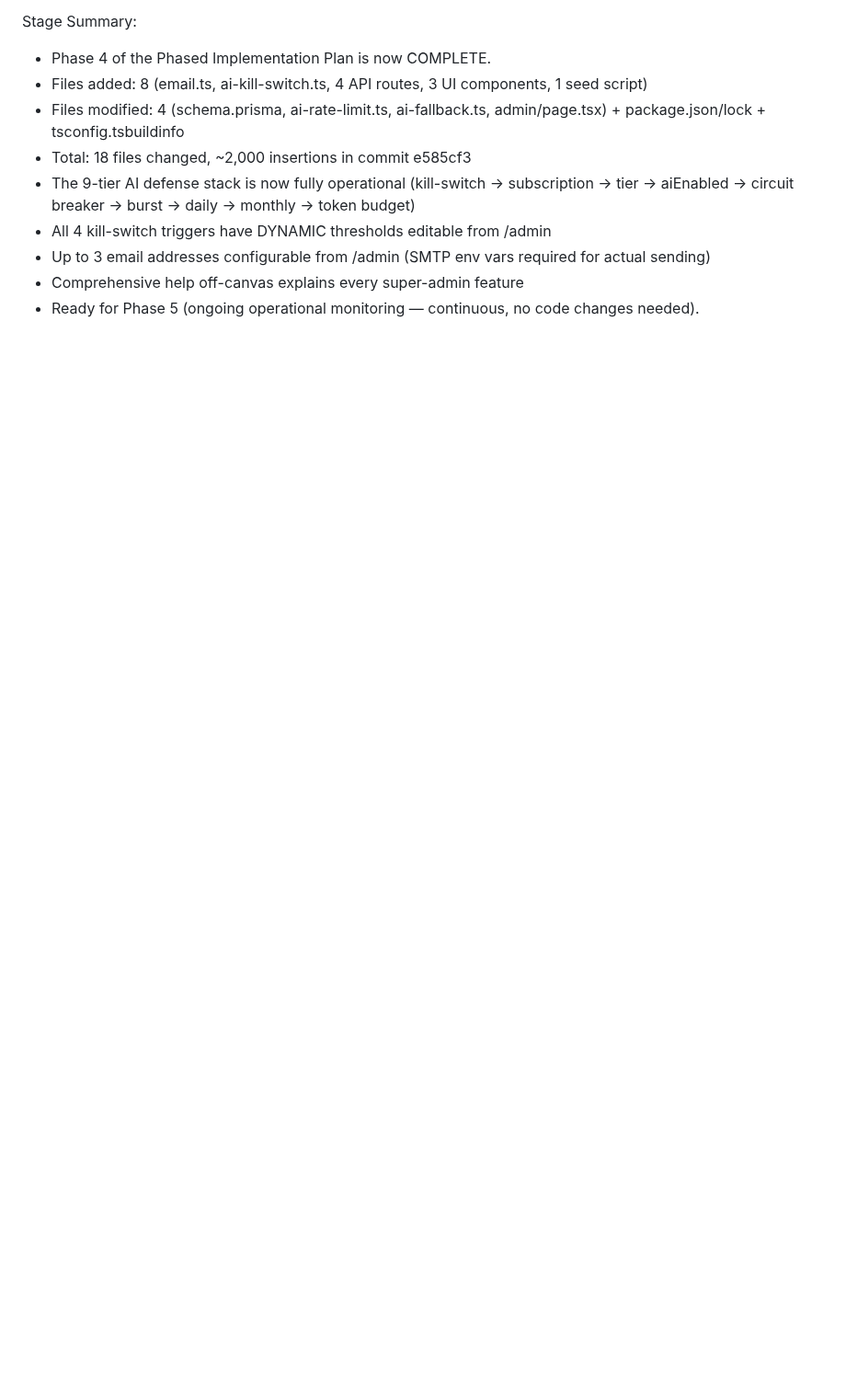
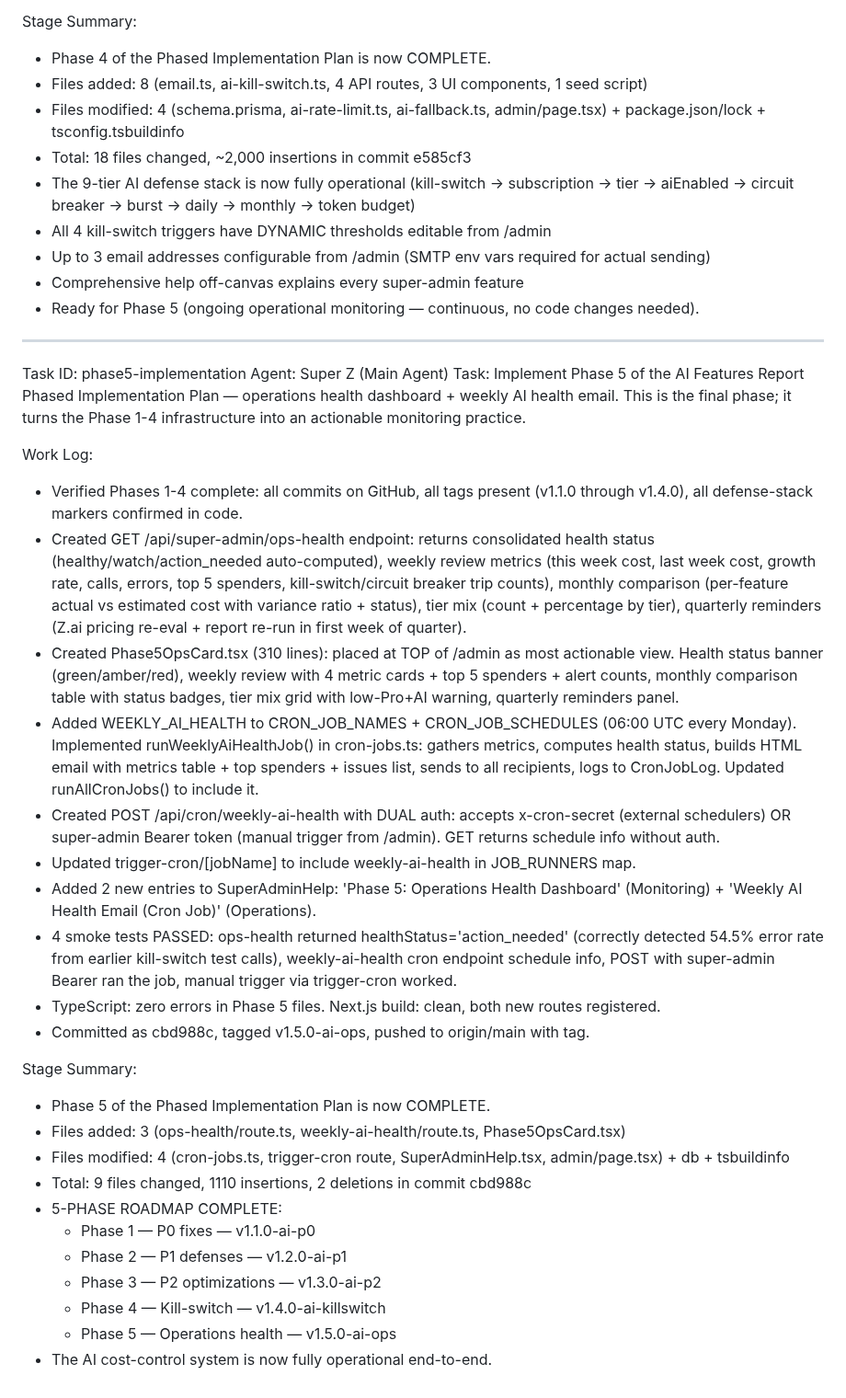
Before and after one commit to sajidchowdhury/inventoryos, a Markdown page: worklog.md, the part around the change. Shown at 92% size. GitHub-like rendering; blank space fills up the shorter version.

Commit message:
b2a20248-1f86-463b-abd6-c24cbafdb5d8

```diff
--- a/worklog.md
+++ b/worklog.md
@@ -1656,3 +1656,33 @@ Stage Summary:
 - Up to 3 email addresses configurable from /admin (SMTP env vars required for actual sending)
 - Comprehensive help off-canvas explains every super-admin feature
 - Ready for Phase 5 (ongoing operational monitoring — continuous, no code changes needed).
+
+---
+Task ID: phase5-implementation
+Agent: Super Z (Main Agent)
+Task: Implement Phase 5 of the AI Features Report Phased Implementation Plan — operations health dashboard + weekly AI health email. This is the final phase; it turns the Phase 1-4 infrastructure into an actionable monitoring practice.
+
+Work Log:
+- Verified Phases 1-4 complete: all commits on GitHub, all tags present (v1.1.0 through v1.4.0), all defense-stack markers confirmed in code.
+- Created GET /api/super-admin/ops-health endpoint: returns consolidated health status (healthy/watch/action_needed auto-computed), weekly review metrics (this week cost, last week cost, growth rate, calls, errors, top 5 spenders, kill-switch/circuit breaker trip counts), monthly comparison (per-feature actual vs estimated cost with variance ratio + status), tier mix (count + percentage by tier), quarterly reminders (Z.ai pricing re-eval + report re-run in first week of quarter).
+- Created Phase5OpsCard.tsx (310 lines): placed at TOP of /admin as most actionable view. Health status banner (green/amber/red), weekly review with 4 metric cards + top 5 spenders + alert counts, monthly comparison table with status badges, tier mix grid with low-Pro+AI warning, quarterly reminders panel.
+- Added WEEKLY_AI_HEALTH to CRON_JOB_NAMES + CRON_JOB_SCHEDULES (06:00 UTC every Monday). Implemented runWeeklyAiHealthJob() in cron-jobs.ts: gathers metrics, computes health status, builds HTML email with metrics table + top spenders + issues list, sends to all recipients, logs to CronJobLog. Updated runAllCronJobs() to include it.
+- Created POST /api/cron/weekly-ai-health with DUAL auth: accepts x-cron-secret (external schedulers) OR super-admin Bearer token (manual trigger from /admin). GET returns schedule info without auth.
+- Updated trigger-cron/[jobName] to include weekly-ai-health in JOB_RUNNERS map.
+- Added 2 new entries to SuperAdminHelp: 'Phase 5: Operations Health Dashboard' (Monitoring) + 'Weekly AI Health Email (Cron Job)' (Operations).
+- 4 smoke tests PASSED: ops-health returned healthStatus='action_needed' (correctly detected 54.5% error rate from earlier kill-switch test calls), weekly-ai-health cron endpoint schedule info, POST with super-admin Bearer ran the job, manual trigger via trigger-cron worked.
+- TypeScript: zero errors in Phase 5 files. Next.js build: clean, both new routes registered.
+- Committed as cbd988c, tagged v1.5.0-ai-ops, pushed to origin/main with tag.
+
+Stage Summary:
+- Phase 5 of the Phased Implementation Plan is now COMPLETE.
+- Files added: 3 (ops-health/route.ts, weekly-ai-health/route.ts, Phase5OpsCard.tsx)
+- Files modified: 4 (cron-jobs.ts, trigger-cron route, SuperAdminHelp.tsx, admin/page.tsx) + db + tsbuildinfo
+- Total: 9 files changed, 1110 insertions, 2 deletions in commit cbd988c
+- 5-PHASE ROADMAP COMPLETE:
+  * Phase 1 — P0 fixes — v1.1.0-ai-p0
+  * Phase 2 — P1 defenses — v1.2.0-ai-p1
+  * Phase 3 — P2 optimizations — v1.3.0-ai-p2
+  * Phase 4 — Kill-switch — v1.4.0-ai-killswitch
+  * Phase 5 — Operations health — v1.5.0-ai-ops
+- The AI cost-control system is now fully operational end-to-end.
```
